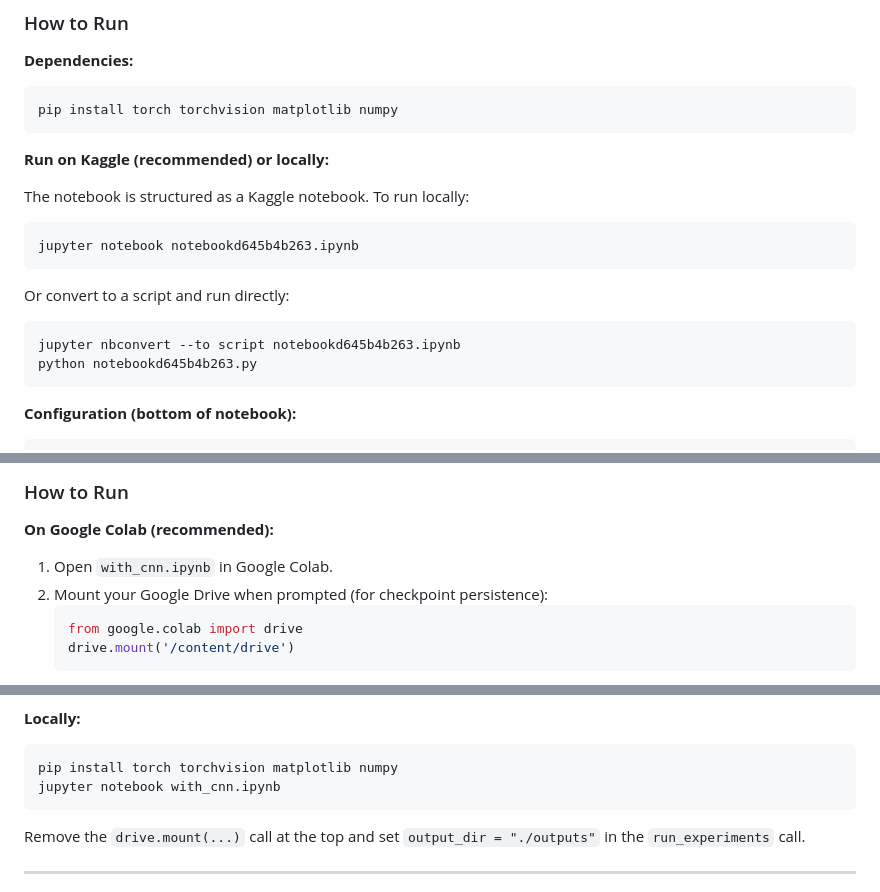
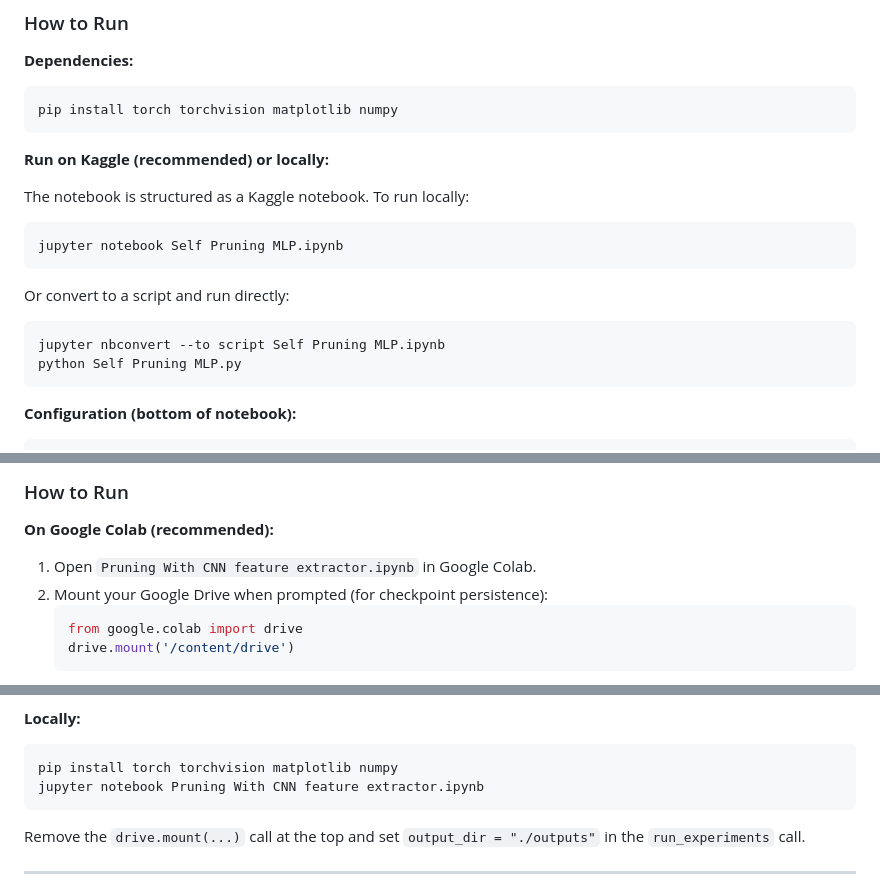
Before and after one commit to Yuvrraaj/Self-Pruning-Neural-Network, a Markdown page: README.md, 3 parts joined by grey strips. GitHub-like rendering.

````diff
--- a/README.md
+++ b/README.md
@@ -267,14 +267,14 @@ pip install torch torchvision matplotlib numpy
 The notebook is structured as a Kaggle notebook. To run locally:
 
 ```bash
-jupyter notebook notebookd645b4b263.ipynb
+jupyter notebook Self Pruning MLP.ipynb
 ```
 
 Or convert to a script and run directly:
 
 ```bash
-jupyter nbconvert --to script notebookd645b4b263.ipynb
-python notebookd645b4b263.py
+jupyter nbconvert --to script Self Pruning MLP.ipynb
+python Self Pruning MLP.py
 ```
 
 **Configuration (bottom of notebook):**
@@ -415,7 +415,7 @@ Training was run for **60 epochs** with **batch size 128** on CIFAR-10. Hardware
 
 **On Google Colab (recommended):**
 
-1. Open `with_cnn.ipynb` in Google Colab.
+1. Open `Pruning With CNN feature extractor.ipynb` in Google Colab.
 2. Mount your Google Drive when prompted (for checkpoint persistence):
    ```python
    from google.colab import drive
@@ -432,7 +432,7 @@ Training was run for **60 epochs** with **batch size 128** on CIFAR-10. Hardware
 **Locally:**
 ```bash
 pip install torch torchvision matplotlib numpy
-jupyter notebook with_cnn.ipynb
+jupyter notebook Pruning With CNN feature extractor.ipynb
 ```
 
 Remove the `drive.mount(...)` call at the top and set `output_dir = "./outputs"` in the `run_experiments` call.
````
